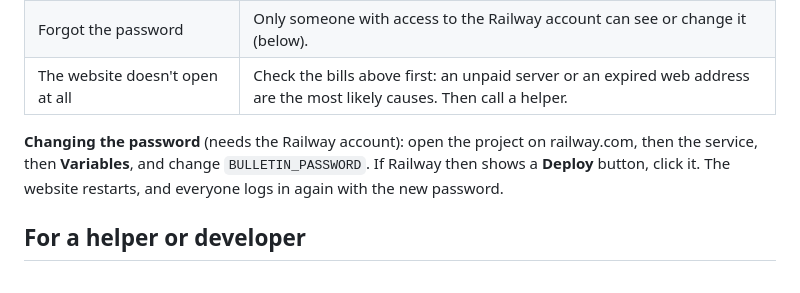
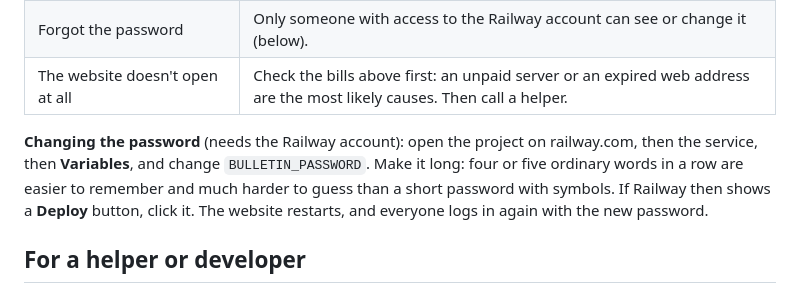
Before and after one commit to lnrssll/goarch-bulletin-builder, a Markdown page: deploy/HANDOVER.md, the part around the change. Drawn GitHub-style.

Commit message:
Ask for a long password on the handover sheet
The shared password is the only thing between the internet and the
settings: a failed login waits a second, but nothing limits attempts.

Co-Authored-By: Claude Opus 5.5 <noreply@anthropic.com>

```diff
--- a/deploy/HANDOVER.md
+++ b/deploy/HANDOVER.md
@@ -47,7 +47,7 @@ If any of these lapse, the website stops working. Make sure each one renews auto
 | Forgot the password | Only someone with access to the Railway account can see or change it (below). |
 | The website doesn't open at all | Check the bills above first: an unpaid server or an expired web address are the most likely causes. Then call a helper. |
 
-**Changing the password** (needs the Railway account): open the project on railway.com, then the service, then **Variables**, and change `BULLETIN_PASSWORD`. If Railway then shows a **Deploy** button, click it. The website restarts, and everyone logs in again with the new password.
+**Changing the password** (needs the Railway account): open the project on railway.com, then the service, then **Variables**, and change `BULLETIN_PASSWORD`. Make it long: four or five ordinary words in a row are easier to remember and much harder to guess than a short password with symbols. If Railway then shows a **Deploy** button, click it. The website restarts, and everyone logs in again with the new password.
 
 ## For a helper or developer
 
```
